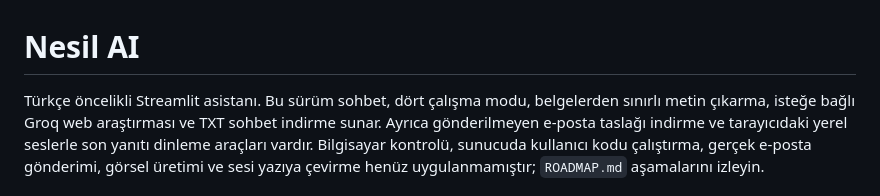
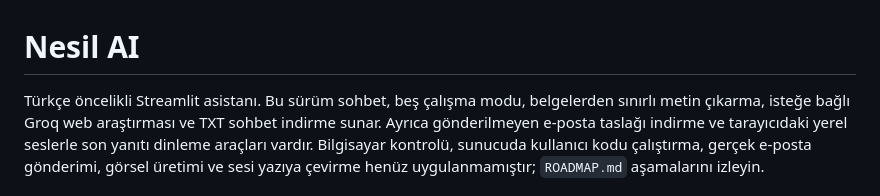
Before and after one commit to tcapar1/nesil-ai, a Markdown page: README.md, the part around the change. Drawn GitHub-style.

Commit message:
README çalışma modu sayısını güncelle

```diff
--- a/README.md
+++ b/README.md
@@ -1,6 +1,6 @@
 # Nesil AI
 
-Türkçe öncelikli Streamlit asistanı. Bu sürüm sohbet, dört çalışma modu,
+Türkçe öncelikli Streamlit asistanı. Bu sürüm sohbet, beş çalışma modu,
 belgelerden sınırlı metin çıkarma, isteğe bağlı Groq web araştırması ve TXT
 sohbet indirme sunar. Ayrıca gönderilmeyen e-posta taslağı indirme ve
 tarayıcıdaki yerel seslerle son yanıtı dinleme araçları vardır. Bilgisayar
```
